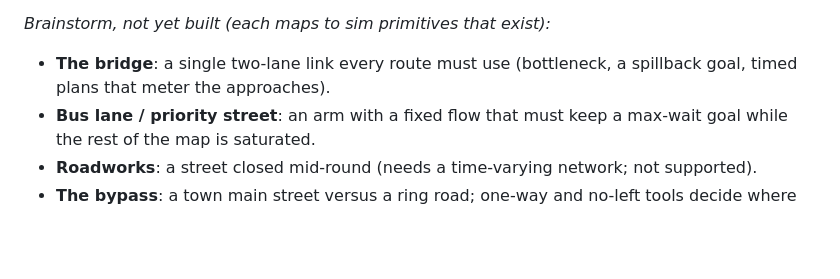
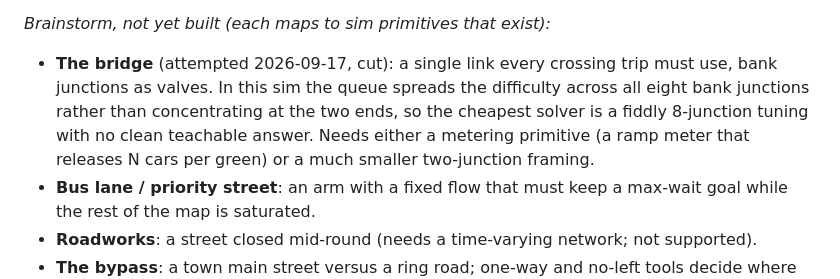
Before and after one commit to Orbitope/signal, a Markdown page: GAME_PLAN.md, the part around the change. GitHub-like rendering; blank space fills up the shorter version.

Commit message:
Cut the bridge puzzle: no clean answer in this sim; record why in the plan
Co-Authored-By: Claude Opus 4.8 <noreply@anthropic.com>

```diff
--- a/GAME_PLAN.md
+++ b/GAME_PLAN.md
@@ -324,8 +324,12 @@ of the map a morning peak and flows away from it an afternoon peak; the cheap
 priority fix passes one tide and fails the other).
 
 *Brainstorm, not yet built (each maps to sim primitives that exist):*
-- **The bridge**: a single two-lane link every route must use (bottleneck, a
-  spillback goal, timed plans that meter the approaches).
+- **The bridge** (attempted 2026-09-17, cut): a single link every crossing
+  trip must use, bank junctions as valves. In this sim the queue spreads the
+  difficulty across all eight bank junctions rather than concentrating at the
+  two ends, so the cheapest solver is a fiddly 8-junction tuning with no clean
+  teachable answer. Needs either a metering primitive (a ramp meter that
+  releases N cars per green) or a much smaller two-junction framing.
 - **Bus lane / priority street**: an arm with a fixed flow that must keep a
   max-wait goal while the rest of the map is saturated.
 - **Roadworks**: a street closed mid-round (needs a time-varying network; not
```
